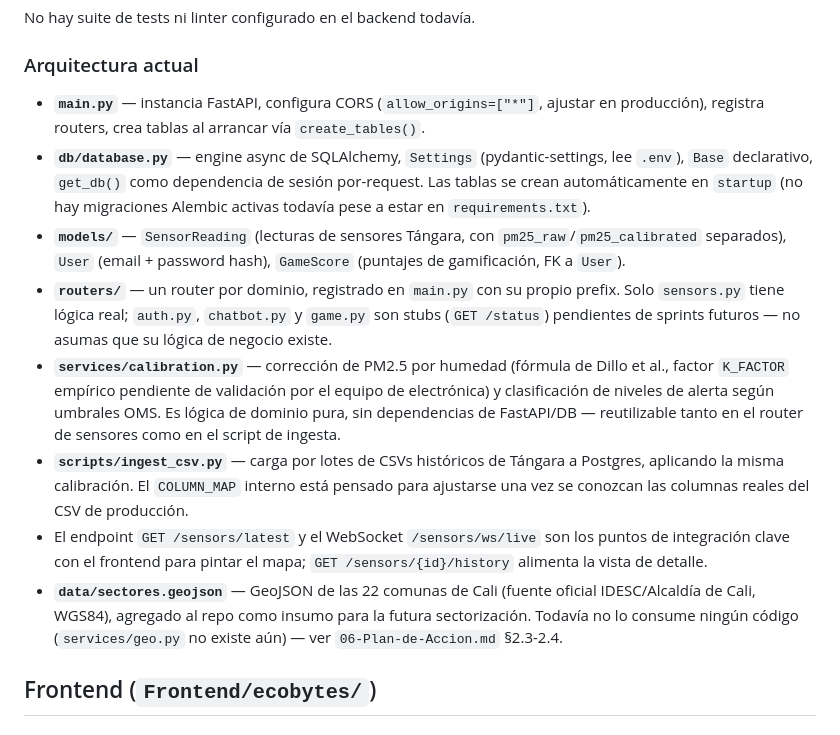
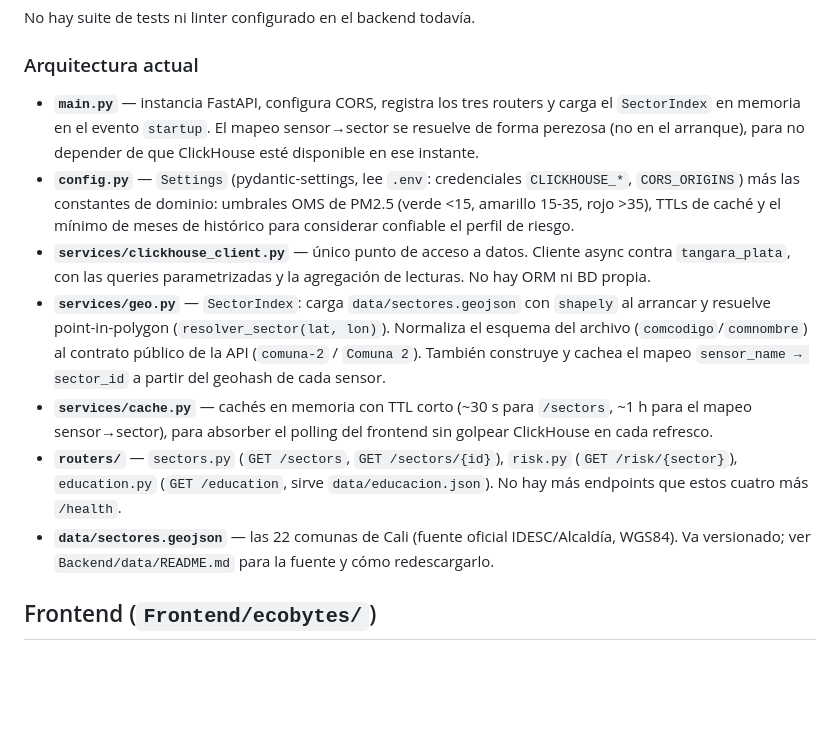
Before and after one commit to LjuandalZPH/Tangara-Hackaton-Ecobytes-, a Markdown page: CLAUDE.md, the part around one of its changes. GitHub-like rendering; blank space fills up the shorter version.

```diff
--- a/CLAUDE.md
+++ b/CLAUDE.md
@@ -62,14 +59,13 @@ No hay suite de tests ni linter configurado en el backend todavía.
 
 ### Arquitectura actual
 
-- **`main.py`** — instancia FastAPI, configura CORS (`allow_origins=["*"]`, ajustar en producción), registra routers, crea tablas al arrancar vía `create_tables()`.
-- **`db/database.py`** — engine async de SQLAlchemy, `Settings` (pydantic-settings, lee `.env`), `Base` declarativo, `get_db()` como dependencia de sesión por-request. Las tablas se crean automáticamente en `startup` (no hay migraciones Alembic activas todavía pese a estar en `requirements.txt`).
-- **`models/`** — `SensorReading` (lecturas de sensores Tángara, con `pm25_raw`/`pm25_calibrated` separados), `User` (email + password hash), `GameScore` (puntajes de gamificación, FK a `User`).
-- **`routers/`** — un router por dominio, registrado en `main.py` con su propio prefix. Solo `sensors.py` tiene lógica real; `auth.py`, `chatbot.py` y `game.py` son stubs (`GET /status`) pendientes de sprints futuros — no asumas que su lógica de negocio existe.
-- **`services/calibration.py`** — corrección de PM2.5 por humedad (fórmula de Dillo et al., factor `K_FACTOR` empírico pendiente de validación por el equipo de electrónica) y clasificación de niveles de alerta según umbrales OMS. Es lógica de dominio pura, sin dependencias de FastAPI/DB — reutilizable tanto en el router de sensores como en el script de ingesta.
-- **`scripts/ingest_csv.py`** — carga por lotes de CSVs históricos de Tángara a Postgres, aplicando la misma calibración. El `COLUMN_MAP` interno está pensado para ajustarse una vez se conozcan las columnas reales del CSV de producción.
-- El endpoint `GET /sensors/latest` y el WebSocket `/sensors/ws/live` son los puntos de integración clave con el frontend para pintar el mapa; `GET /sensors/{id}/history` alimenta la vista de detalle.
-- **`data/sectores.geojson`** — GeoJSON de las 22 comunas de Cali (fuente oficial IDESC/Alcaldía de Cali, WGS84), agregado al repo como insumo para la futura sectorización. Todavía no lo consume ningún código (`services/geo.py` no existe aún) — ver `06-Plan-de-Accion.md` §2.3-2.4.
+- **`main.py`** — instancia FastAPI, configura CORS, registra los tres routers y carga el `SectorIndex` en memoria en el evento `startup`. El mapeo sensor→sector se resuelve de forma perezosa (no en el arranque), para no depender de que ClickHouse esté disponible en ese instante.
+- **`config.py`** — `Settings` (pydantic-settings, lee `.env`: credenciales `CLICKHOUSE_*`, `CORS_ORIGINS`) más las constantes de dominio: umbrales OMS de PM2.5 (verde <15, amarillo 15-35, rojo >35), TTLs de caché y el mínimo de meses de histórico para considerar confiable el perfil de riesgo.
+- **`services/clickhouse_client.py`** — único punto de acceso a datos. Cliente async contra `tangara_plata`, con las queries parametrizadas y la agregación de lecturas. No hay ORM ni BD propia.
+- **`services/geo.py`** — `SectorIndex`: carga `data/sectores.geojson` con `shapely` al arrancar y resuelve point-in-polygon (`resolver_sector(lat, lon)`). Normaliza el esquema del archivo (`comcodigo`/`comnombre`) al contrato público de la API (`comuna-2` / `Comuna 2`). También construye y cachea el mapeo `sensor_name → sector_id` a partir del geohash de cada sensor.
+- **`services/cache.py`** — cachés en memoria con TTL corto (~30 s para `/sectors`, ~1 h para el mapeo sensor→sector), para absorber el polling del frontend sin golpear ClickHouse en cada refresco.
+- **`routers/`** — `sectors.py` (`GET /sectors`, `GET /sectors/{id}`), `risk.py` (`GET /risk/{sector}`), `education.py` (`GET /education`, sirve `data/educacion.json`). No hay más endpoints que estos cuatro más `/health`.
+- **`data/sectores.geojson`** — las 22 comunas de Cali (fuente oficial IDESC/Alcaldía, WGS84). Va versionado; ver `Backend/data/README.md` para la fuente y cómo redescargarlo.
 
 ## Frontend (`Frontend/ecobytes/`)
 
```
Also changed, not shown: other parts of CLAUDE.md (+9 -12 lines), 03-Arquitectura-Backend.md (+16 -7 lines).
